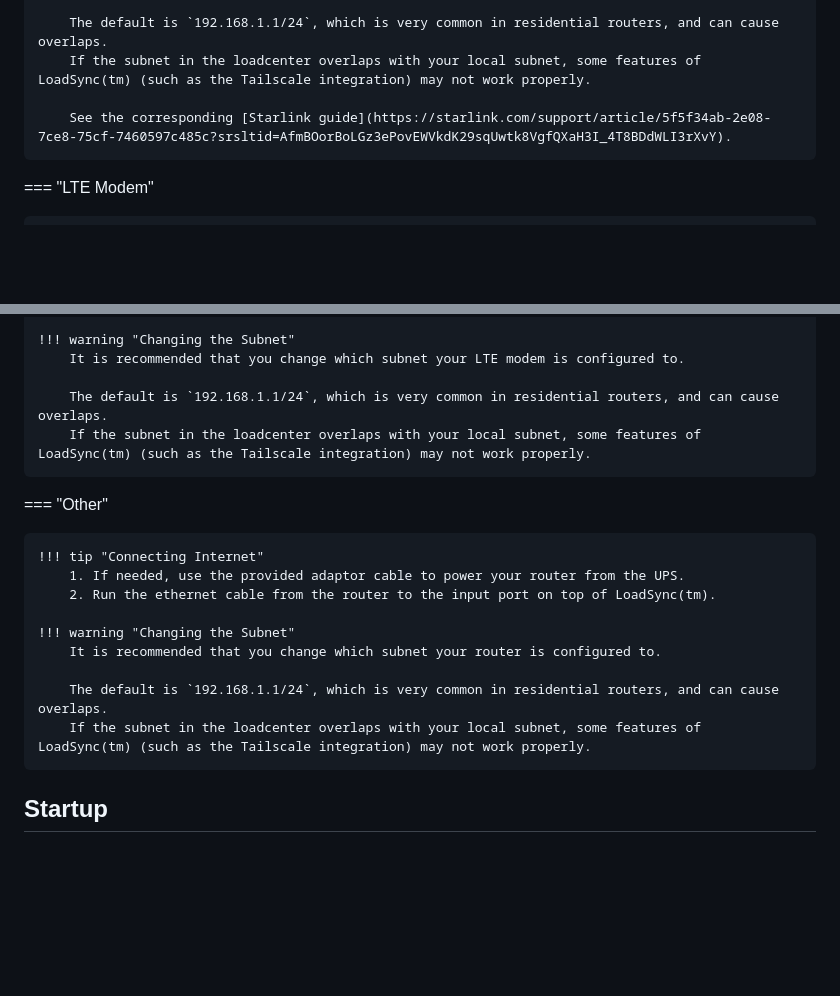
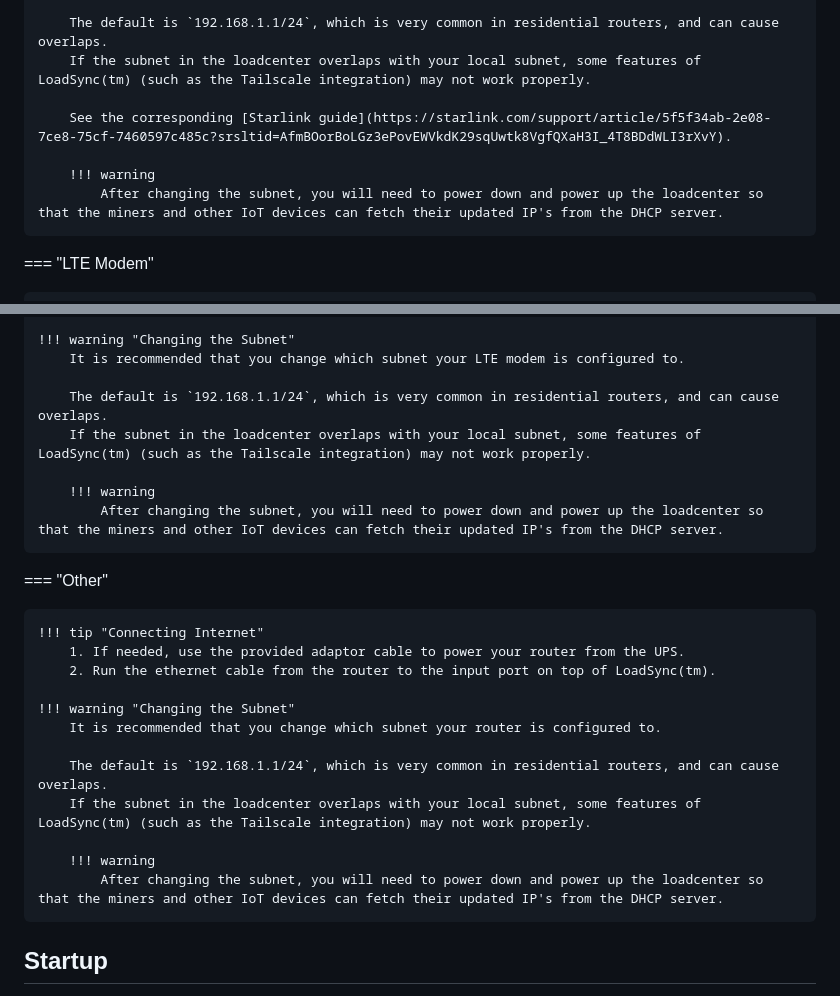
Before and after one commit to UpstreamData/UpstreamData.github.io, a Markdown page: docs/guides/initial-setup.md, 2 parts joined by grey strips. Drawn GitHub-style; blank space fills up the shorter version.

Commit message:
docs: add warnings for power cycling after subnet changes

```diff
--- a/docs/guides/initial-setup.md
+++ b/docs/guides/initial-setup.md
@@ -144,6 +144,9 @@ Internet is routed in via a port on the top of the LoadSync(tm) panel.
 
         See the corresponding [Starlink guide](https://starlink.com/support/article/5f5f34ab-2e08-7ce8-75cf-7460597c485c?srsltid=AfmBOorBoLGz3ePovEWVkdK29sqUwtk8VgfQXaH3I_4T8BDdWLI3rXvY).
 
+        !!! warning
+            After changing the subnet, you will need to power down and power up the loadcenter so that the miners and other IoT devices can fetch their updated IP's from the DHCP server.
+
 === "LTE Modem"
 
     !!! tip "Connecting Internet"
@@ -168,6 +171,9 @@ Internet is routed in via a port on the top of the LoadSync(tm) panel.
         The default is `192.168.1.1/24`, which is very common in residential routers, and can cause overlaps.
         If the subnet in the loadcenter overlaps with your local subnet, some features of LoadSync(tm) (such as the Tailscale integration) may not work properly.
 
+        !!! warning
+            After changing the subnet, you will need to power down and power up the loadcenter so that the miners and other IoT devices can fetch their updated IP's from the DHCP server.
+
 === "Other"
 
     !!! tip "Connecting Internet"
@@ -179,6 +185,9 @@ Internet is routed in via a port on the top of the LoadSync(tm) panel.
 
         The default is `192.168.1.1/24`, which is very common in residential routers, and can cause overlaps.
         If the subnet in the loadcenter overlaps with your local subnet, some features of LoadSync(tm) (such as the Tailscale integration) may not work properly.
+
+        !!! warning
+            After changing the subnet, you will need to power down and power up the loadcenter so that the miners and other IoT devices can fetch their updated IP's from the DHCP server.
 
 ## Startup
 
```
